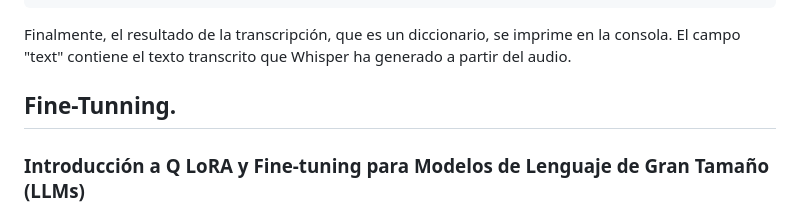
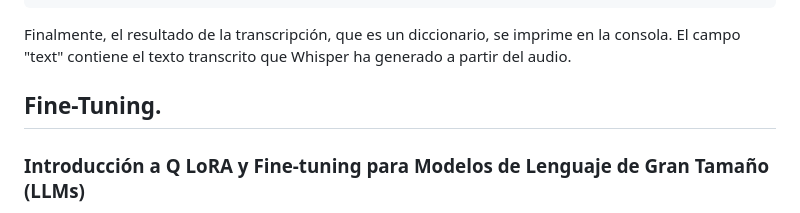
Before and after one commit to CristellTL/Chatbot_3.2-Llama-vision, a Markdown page: README.md, the part around the change. Rendered like a GitHub page.

```diff
--- a/README.md
+++ b/README.md
@@ -289,7 +289,7 @@ print(result["text"])
 
 Finalmente, el resultado de la transcripción, que es un diccionario, se imprime en la consola. El campo "text" contiene el texto transcrito que Whisper ha generado a partir del audio.
 
-## Fine-Tunning.
+## Fine-Tuning.
 
 ### Introducción a Q LoRA y Fine-tuning para Modelos de Lenguaje de Gran Tamaño (LLMs)
 
```
